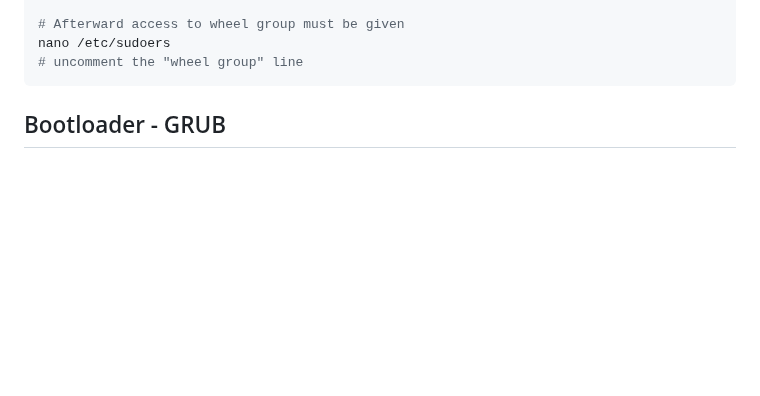
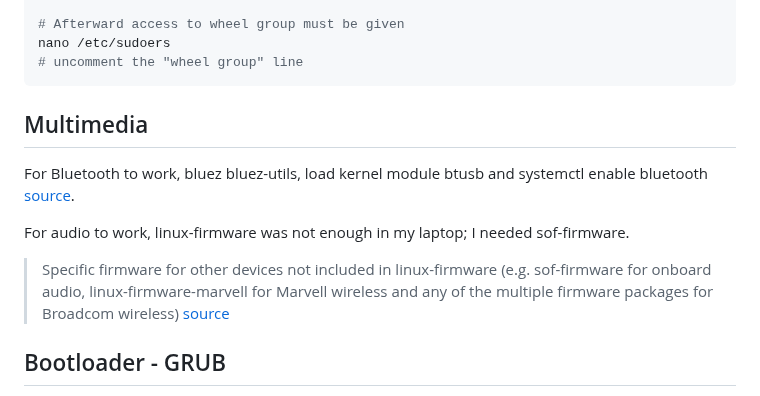
Before and after one commit to julianofinck/lernen, a Markdown page: os-linux.md, the part around the change. GitHub-like rendering; blank space fills up the shorter version.

Commit message:
doc: arch essential packages

````diff
--- a/os-linux.md
+++ b/os-linux.md
@@ -133,6 +133,13 @@ umount -R /mnt
 nano /etc/sudoers
 # uncomment the "wheel group" line
 ```
+## Multimedia
+For Bluetooth to work, bluez bluez-utils, load kernel module btusb and systemctl enable bluetooth [source](https://wiki.archlinux.org/title/bluetooth).
+
+For audio to work, linux-firmware was not enough in my laptop; I needed sof-firmware.
+> Specific firmware for other devices not included in linux-firmware (e.g. sof-firmware for onboard audio, linux-firmware-marvell for Marvell wireless and any of the multiple firmware packages for Broadcom wireless) [source](https://wiki.archlinux.org/title/Installation_guide#Install_essential_packages)
+
+
 
 ## Bootloader - GRUB
 **Main partition** should be mount in `/mnt` and **EFI Partition** in
````
